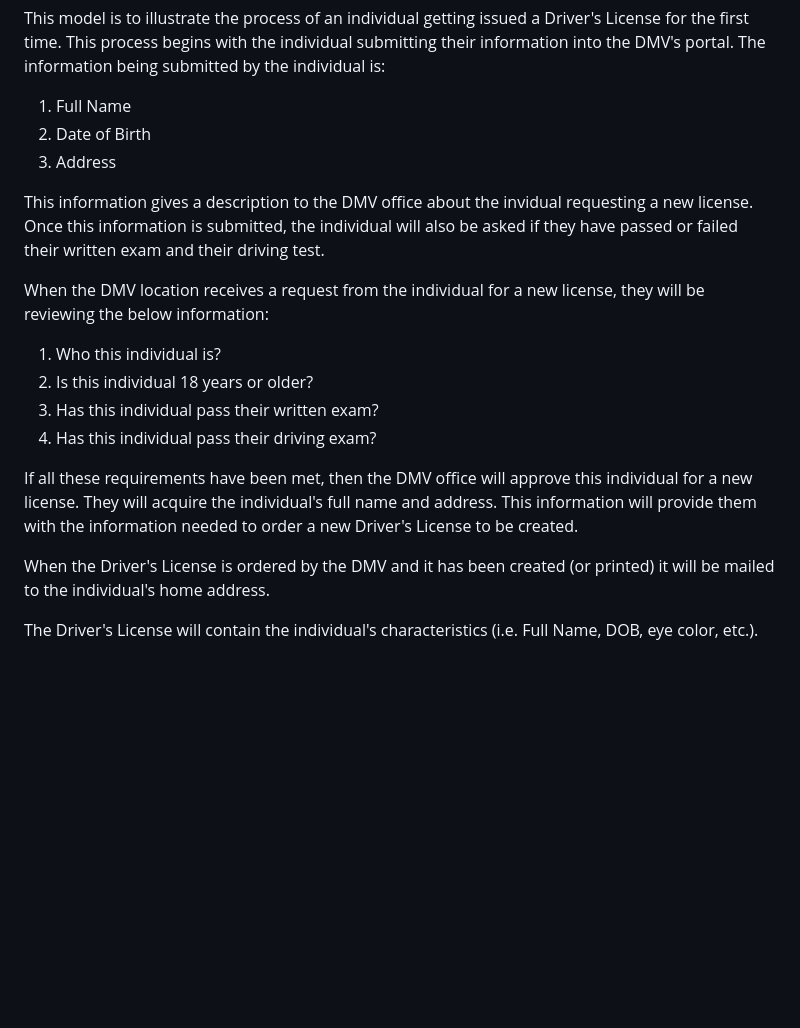
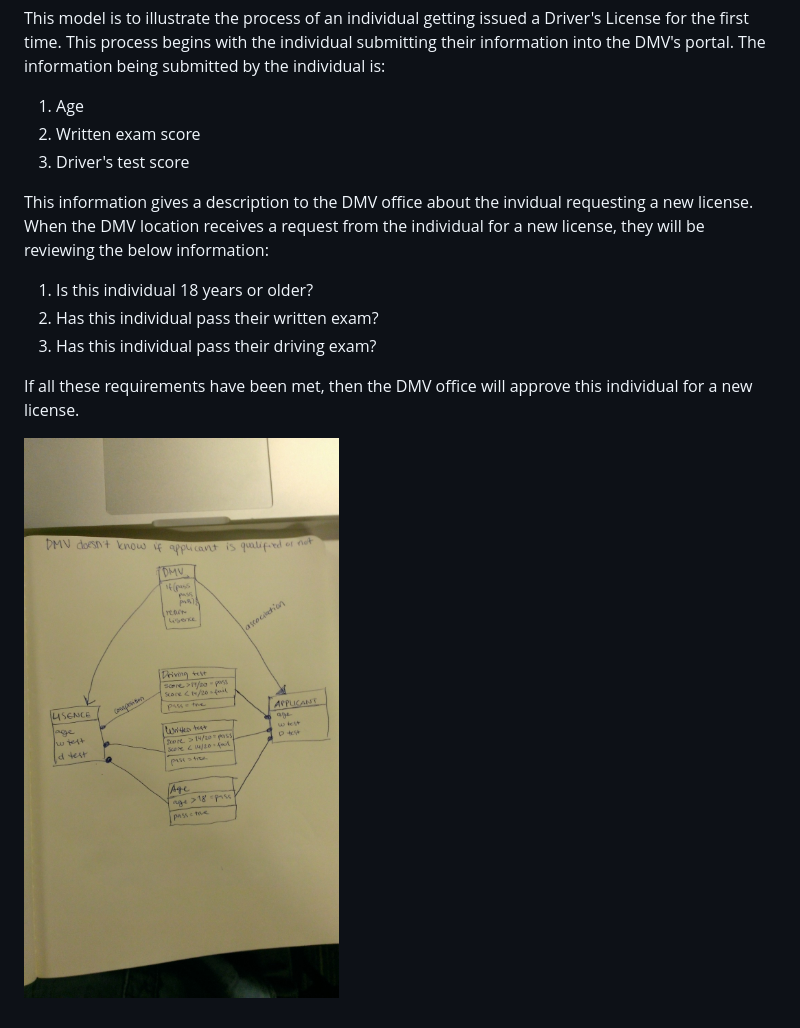
Before and after one commit to clcuevas/model, a Markdown page: README.md, the part around the change. GitHub-like rendering; pictures changed too: model.jpg (added); blank space fills up the shorter version.

Commit message:
change readme and image

```diff
--- a/README.md
+++ b/README.md
@@ -1,20 +1,16 @@
 This model is to illustrate the process of an individual getting issued a Driver's License for the first time. This process begins with the individual submitting their information into the DMV's portal. The information being submitted by the individual is:
 
-1. Full Name
-2. Date of Birth
-3. Address
+1. Age
+2. Written exam score
+3. Driver's test score
 
-This information gives a description to the DMV office about the invidual requesting a new license. Once this information is submitted, the individual will also be asked if they have passed or failed their written exam and their driving test.
 
-When the DMV location receives a request from the individual for a new license, they will be reviewing the below information:
+This information gives a description to the DMV office about the invidual requesting a new license. When the DMV location receives a request from the individual for a new license, they will be reviewing the below information:
 
-1. Who this individual is?
-2. Is this individual 18 years or older?
-3. Has this individual pass their written exam?
-4. Has this individual pass their driving exam?
+1. Is this individual 18 years or older?
+2. Has this individual pass their written exam?
+3. Has this individual pass their driving exam?
 
-If all these requirements have been met, then the DMV office will approve this individual for a new license. They will acquire the individual's full name and address. This information will provide them with the information needed to order a new Driver's License to be created.
+If all these requirements have been met, then the DMV office will approve this individual for a new license.
 
-When the Driver's License is ordered by the DMV and it has been created (or printed) it will be mailed to the individual's home address.
-
-The Driver's License will contain the individual's characteristics (i.e. Full Name, DOB, eye color, etc.).
+![Plan](model.jpg "UML")
```
